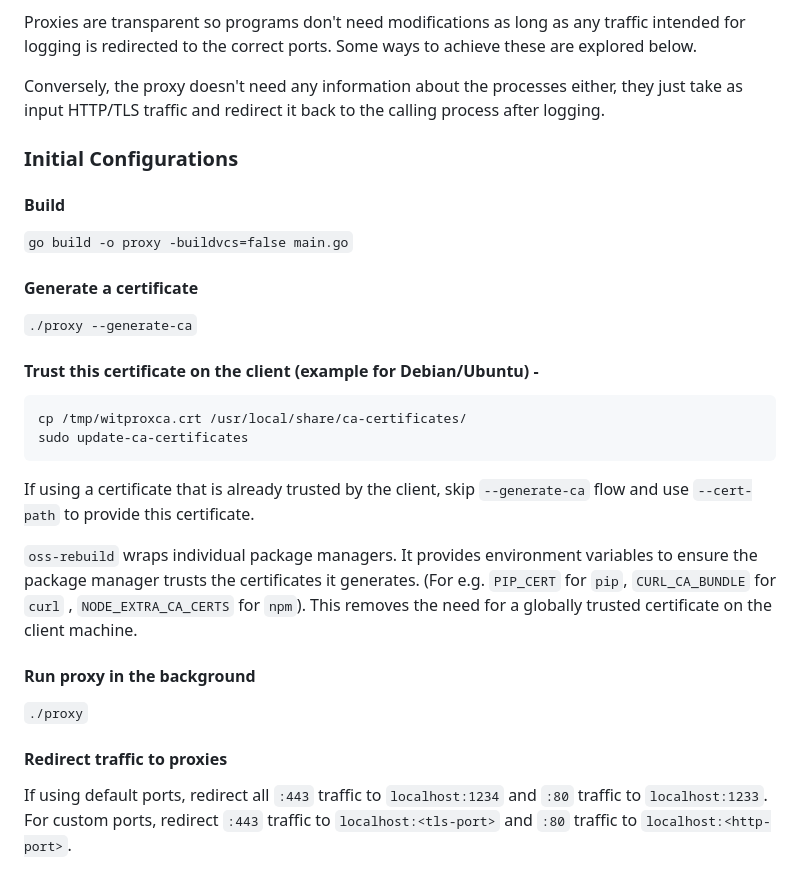
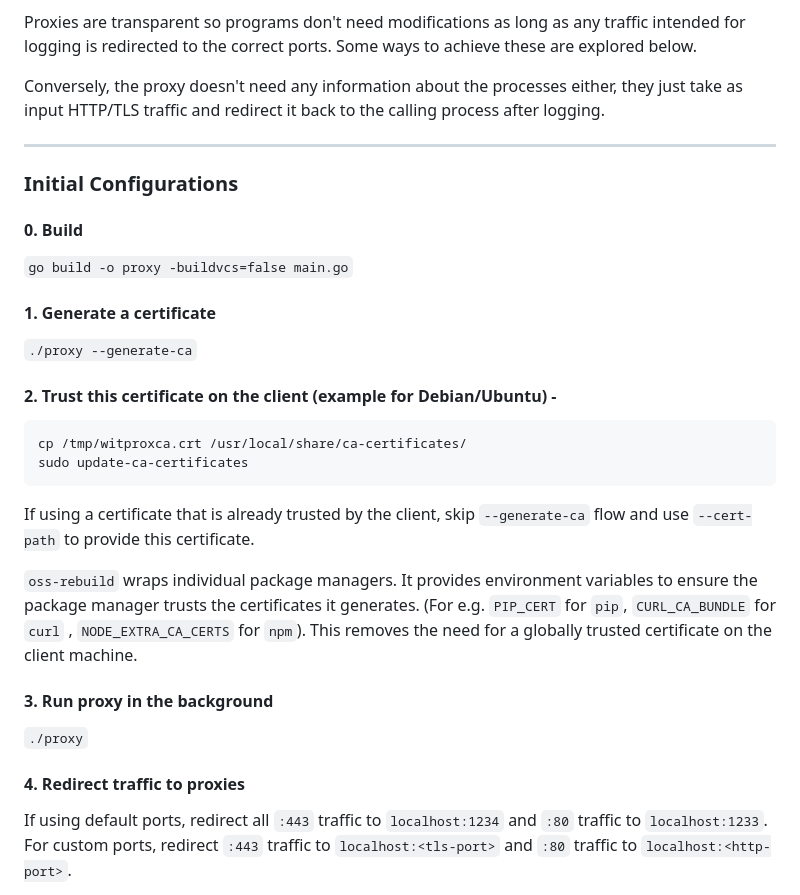
Before and after one commit to stupendoussuperpowers/witprox, a Markdown page: README.md, the part around the change. Drawn GitHub-style.

````diff
--- a/README.md
+++ b/README.md
@@ -10,17 +10,19 @@ Proxies are transparent so programs don't need modifications as long as any traf
 
 Conversely, the proxy doesn't need any information about the processes either, they just take as input HTTP/TLS traffic and redirect it back to the calling process after logging.
 
+---
+
 ### Initial Configurations
 
-#### Build
+#### 0. Build
 
 `go build -o proxy -buildvcs=false main.go`
 
-#### Generate a certificate
+#### 1. Generate a certificate
 
 `./proxy --generate-ca`
 
-#### Trust this certificate on the client (example for Debian/Ubuntu) -
+#### 2. Trust this certificate on the client (example for Debian/Ubuntu) -
 
 ```
 cp /tmp/witproxca.crt /usr/local/share/ca-certificates/
@@ -31,11 +33,11 @@ If using a certificate that is already trusted by the client, skip `--generate-c
 
 `oss-rebuild` wraps individual package managers. It provides environment variables to ensure the package manager trusts the certificates it generates. (For e.g. `PIP_CERT` for `pip`, `CURL_CA_BUNDLE` for `curl` , `NODE_EXTRA_CA_CERTS` for `npm`). This removes the need for a globally trusted certificate on the client machine.
 
-#### Run proxy in the background
+#### 3. Run proxy in the background
 
 `./proxy`
 
-#### Redirect traffic to proxies
+#### 4. Redirect traffic to proxies
 
 If using default ports, redirect all `:443` traffic to `localhost:1234` and `:80` traffic to `localhost:1233`. For custom ports, redirect `:443` traffic to `localhost:<tls-port>` and `:80` traffic to `localhost:<http-port>`.
 
````
